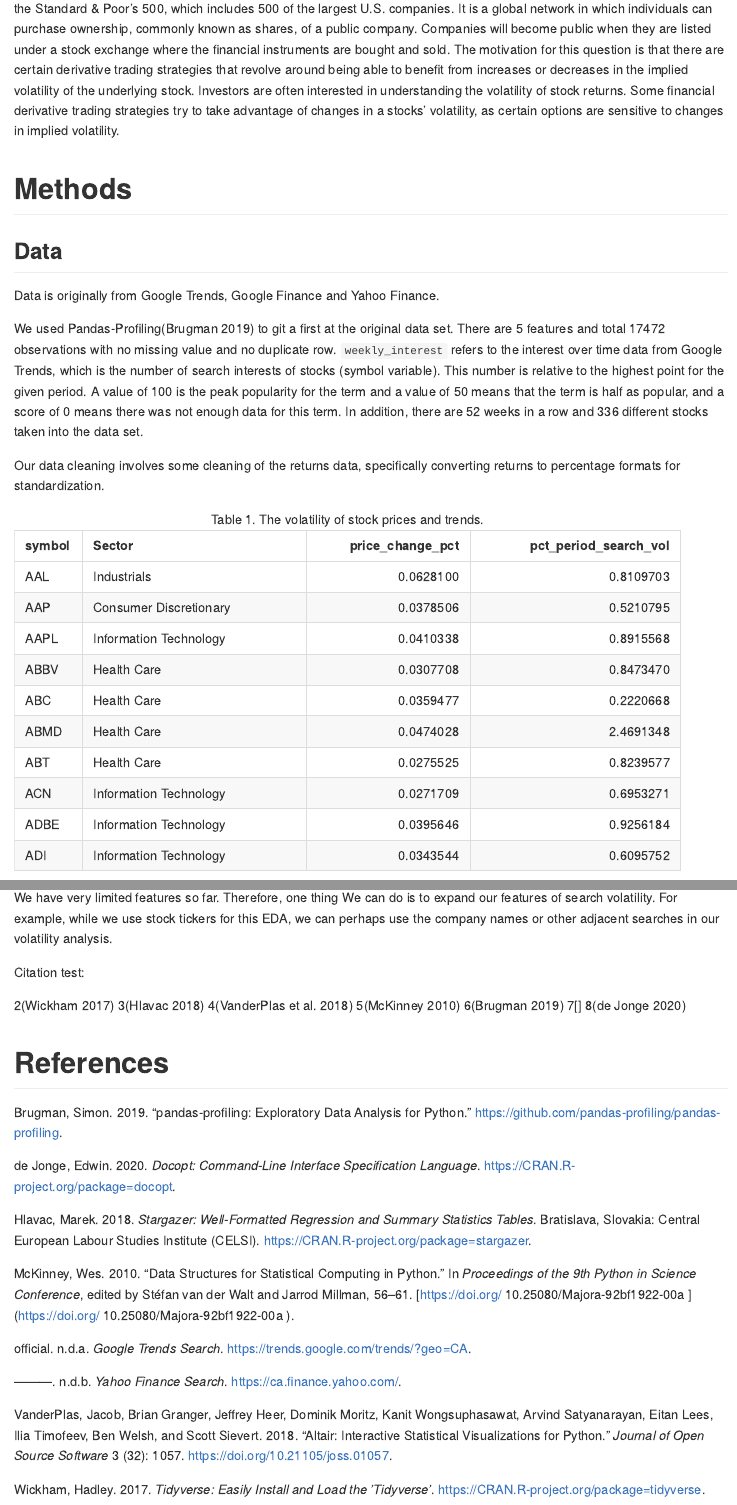
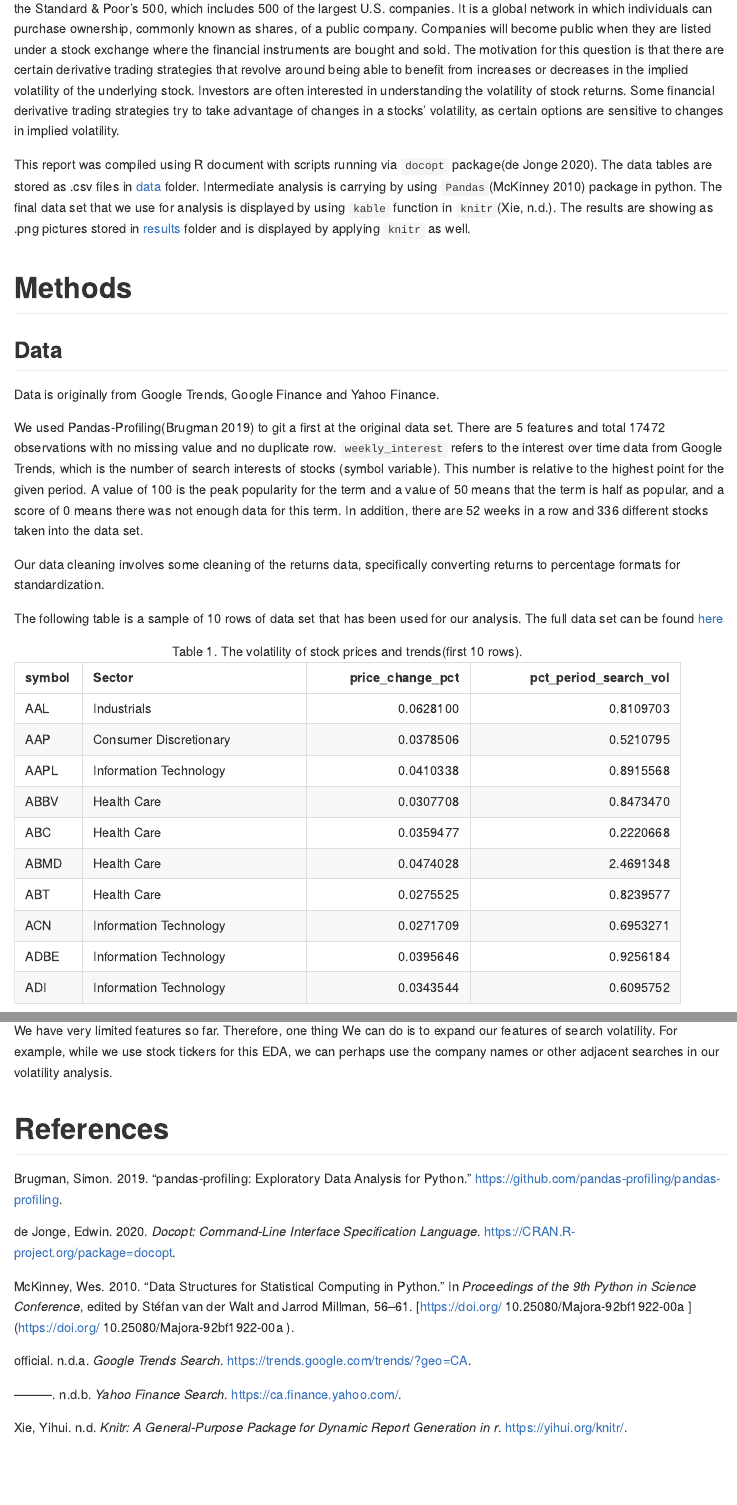
Before and after one commit to UBC-MDS/Stock-Price-Trend-Volatility-Analysis, an R Markdown document (doc/Stock_Price_Trend_Volatility_Analysis_report.Rmd): the page in a window 1100 px wide, from 550 px down, and a second part further down, joined at a grey line. Rendered offline with R 4.5, knitr and Pandoc, with nearby package versions; both versions are drawn in the output format of the newer one.

Commit message:
update details

```diff
--- a/doc/Stock_Price_Trend_Volatility_Analysis_report.Rmd
+++ b/doc/Stock_Price_Trend_Volatility_Analysis_report.Rmd
@@ -4,11 +4,11 @@ author: "Group30 - Amir Abbas Shojakhani, Julien Gordon, Helin Wang"
 date: "11/26/2021"
 bibliography: references.bib
 output:
-  html_document:
+  md_document:
     toc: true
   github_document:
     toc: true
-  md_document:
+  html_document:
     toc: true
 ---
 
@@ -28,6 +28,7 @@ In this project, we are trying to analyze whether there any relationship between
 
 The term "stock market" often refers to one of the major stock market indexes, such as the Dow Jones Industrial Average or the Standard & Poor's 500, which includes 500 of the largest U.S. companies. It is a global network in which individuals can purchase ownership, commonly known as shares, of a public company. Companies will become public when they are listed under a stock exchange where the financial instruments are bought and sold. The motivation for this question is that there are certain derivative trading strategies that revolve around being able to benefit from increases or decreases in the implied volatility of the underlying stock. Investors are often interested in understanding the volatility of stock returns. Some financial derivative trading strategies try to take advantage of changes in a stocks' volatility, as certain options are sensitive to changes in implied volatility.
 
+This report was compiled using R document with scripts running via `docopt` package[@docopt]. The data tables are stored as .csv files in [data](https://github.com/UBC-MDS/Stock-Price-Trend-Volatility-Analysis/tree/main/data) folder. Intermediate analysis is carrying by using `Pandas`[@mckinney-proc-scipy-2010] package in python. The final data set that we use for analysis is displayed by using `kable` function in `knitr`[@knitr]. The results are showing as .png pictures stored in [results](https://github.com/UBC-MDS/Stock-Price-Trend-Volatility-Analysis/tree/main/results) folder and is displayed by applying `knitr` as well.
 
 # Methods
 
@@ -39,3 +40,4 @@ We used Pandas-Profiling[@pandasprofiling2019] to git a first at the original da
 
 Our data cleaning involves some cleaning of the returns data, specifically converting returns to percentage formats for standardization.
 
+The following table is a sample of 10 rows of data set that has been used for our analysis. The full data set can be found [here](https://github.com/UBC-MDS/Stock-Price-Trend-Volatility-Analysis/blob/main/data/stocks-prices-trend-volatility.csv)
@@ -98,15 +101,4 @@ knitr::include_graphics("../results/sectors_stocks_prices_searchvols_reg.png")
 
 We have very limited features so far. Therefore, one thing We can do is to expand our features of search volatility. For example, while we use stock tickers for this EDA, we can perhaps use the company names or other adjacent searches in our volatility analysis.
 
-
-Citation test:
-
-2[@tidyverse]
-3[@stargazer]
-4[@VanderPlas2018]
-5[@mckinney-proc-scipy-2010]
-6[@pandasprofiling2019]
-7[]
-8[@docopt]
-
 # References
```
Also changed, not shown: doc/Stock_Price_Trend_Volatility_Analysis_report.Rmd (5 more changed lines).
